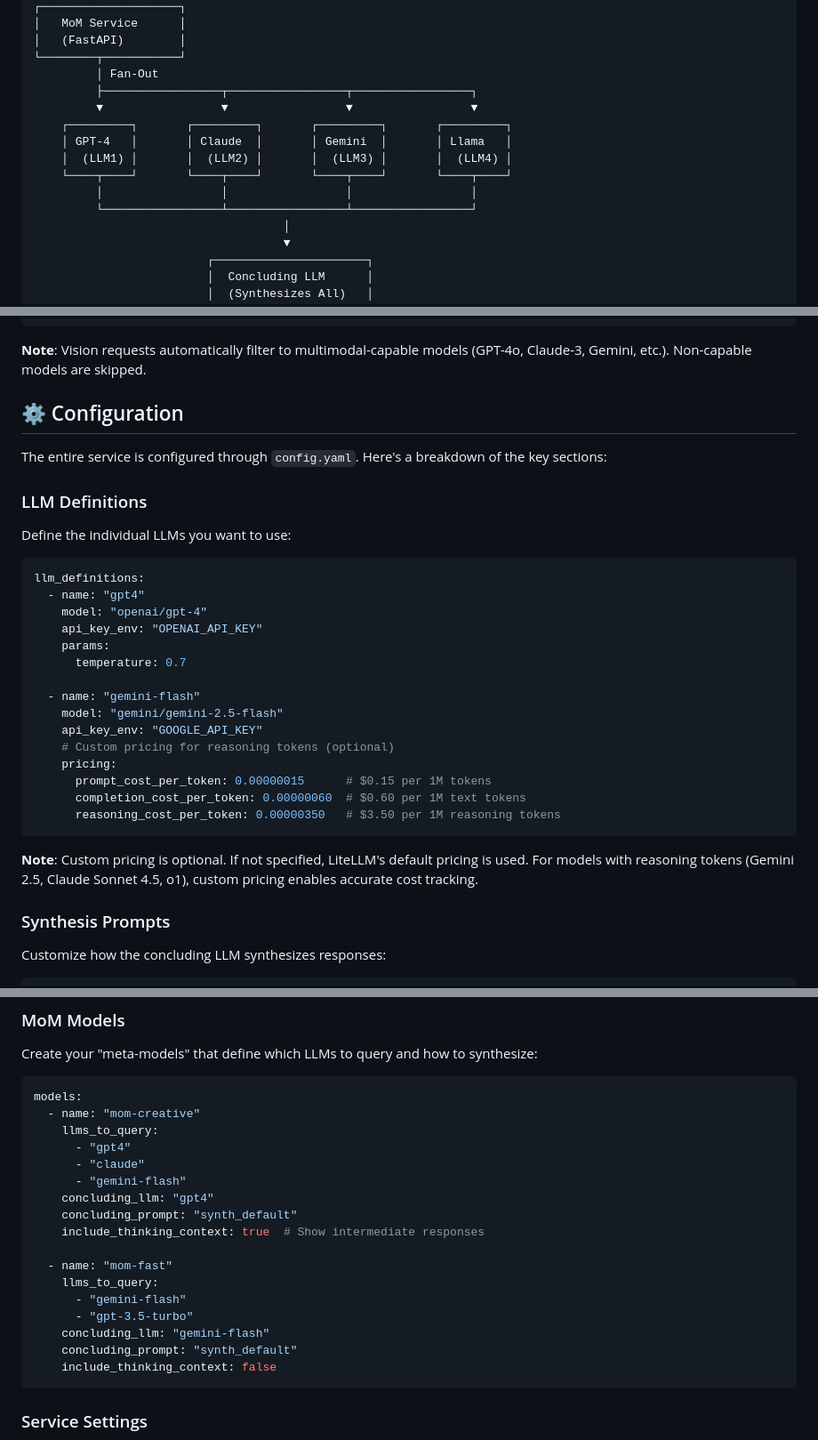
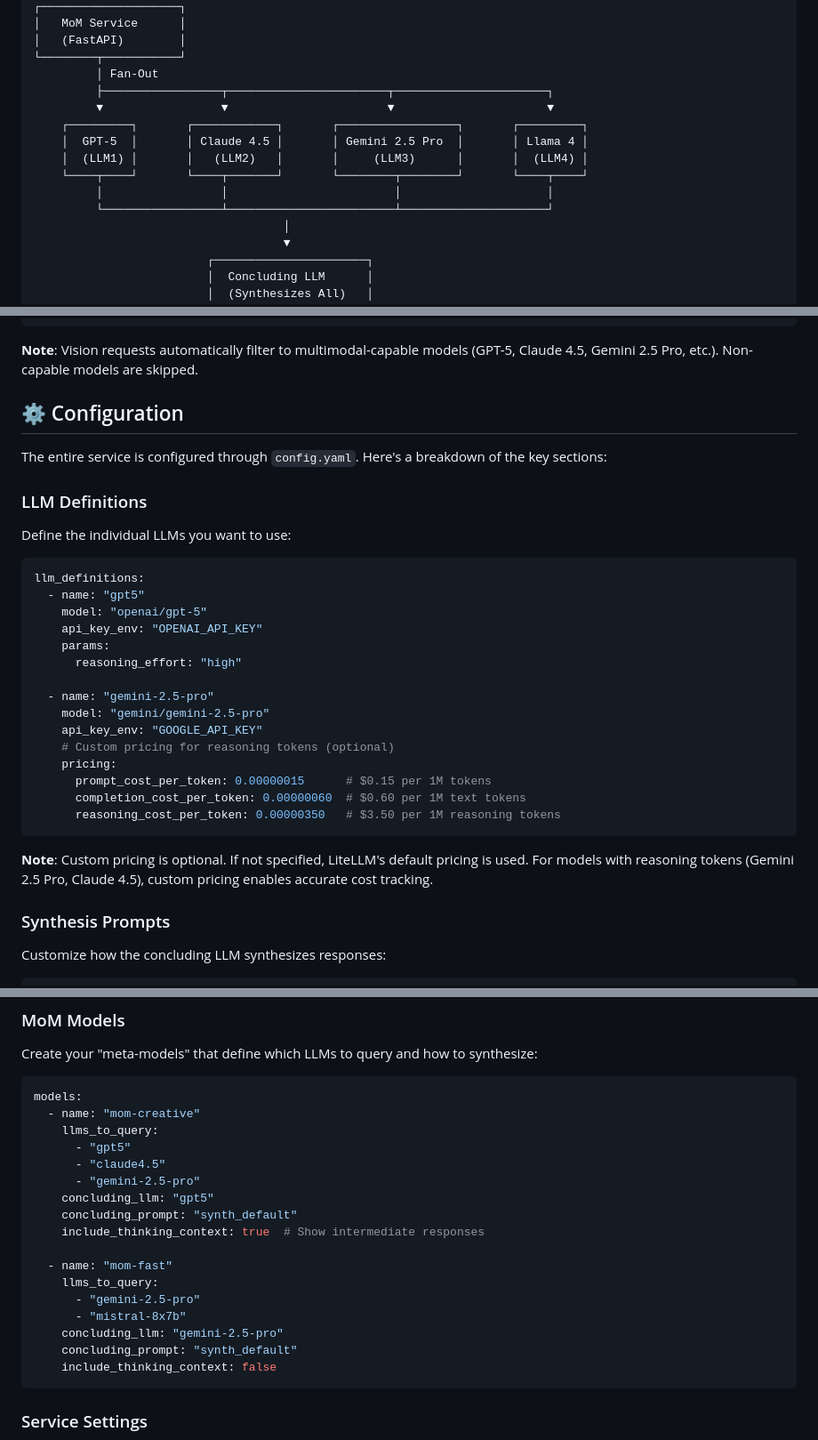
Before and after one commit to arashbehmand/mom-llm, a Markdown page: README.md, 3 parts joined by grey strips. Shown at 89% size. Drawn GitHub-style.

Commit message:
fix: update model references in README for accuracy and consistency

````diff
--- a/README.md
+++ b/README.md
@@ -45,14 +45,14 @@ MoM Service uses an elegant **fan-out, fan-in architecture** for parallel proces
 │   (FastAPI)        │
 └────────┬───────────┘
          │ Fan-Out
-         ├─────────────────┬─────────────────┬─────────────────┐
-         ▼                 ▼                 ▼                 ▼
-    ┌─────────┐       ┌─────────┐       ┌─────────┐       ┌─────────┐
-    │ GPT-4   │       │ Claude  │       │ Gemini  │       │ Llama   │
-    │  (LLM1) │       │  (LLM2) │       │  (LLM3) │       │  (LLM4) │
-    └────┬────┘       └────┬────┘       └────┬────┘       └────┬────┘
-         │                 │                 │                 │
-         └─────────────────┴─────────────────┴─────────────────┘
+         ├─────────────────┬───────────────────────┬──────────────────────┐
+         ▼                 ▼                       ▼                      ▼
+    ┌─────────┐       ┌────────────┐       ┌─────────────────┐       ┌─────────┐
+    │  GPT-5  │       │ Claude 4.5 │       │ Gemini 2.5 Pro  │       │ Llama 4 │
+    │  (LLM1) │       │   (LLM2)   │       │     (LLM3)      │       │  (LLM4) │
+    └────┬────┘       └────┬───────┘       └────────┬────────┘       └────┬────┘
+         │                 │                        │                     │
+         └─────────────────┴────────────────────────┴─────────────────────┘
                                     │
                                     ▼
                          ┌──────────────────────┐
@@ -274,7 +274,7 @@ curl http://localhost:8000/v1/chat/completions \
   }'
 ```
 
-**Note**: Vision requests automatically filter to multimodal-capable models (GPT-4o, Claude-3, Gemini, etc.). Non-capable models are skipped.
+**Note**: Vision requests automatically filter to multimodal-capable models (GPT-5, Claude 4.5, Gemini 2.5 Pro, etc.). Non-capable models are skipped.
 
 ## ⚙️ Configuration
 
@@ -286,14 +286,14 @@ Define the individual LLMs you want to use:
 
 ```yaml
 llm_definitions:
-  - name: "gpt4"
-    model: "openai/gpt-4"
+  - name: "gpt5"
+    model: "openai/gpt-5"
     api_key_env: "OPENAI_API_KEY"
     params:
-      temperature: 0.7
+      reasoning_effort: "high"
 
-  - name: "gemini-flash"
-    model: "gemini/gemini-2.5-flash"
+  - name: "gemini-2.5-pro"
+    model: "gemini/gemini-2.5-pro"
     api_key_env: "GOOGLE_API_KEY"
     # Custom pricing for reasoning tokens (optional)
     pricing:
@@ -302,7 +302,7 @@ llm_definitions:
       reasoning_cost_per_token: 0.00000350   # $3.50 per 1M reasoning tokens
 ```
 
-**Note**: Custom pricing is optional. If not specified, LiteLLM's default pricing is used. For models with reasoning tokens (Gemini 2.5, Claude Sonnet 4.5, o1), custom pricing enables accurate cost tracking.
+**Note**: Custom pricing is optional. If not specified, LiteLLM's default pricing is used. For models with reasoning tokens (Gemini 2.5 Pro, Claude 4.5), custom pricing enables accurate cost tracking.
 
 ### Synthesis Prompts
 
@@ -326,18 +326,18 @@ Create your "meta-models" that define which LLMs to query and how to synthesize:
 models:
   - name: "mom-creative"
     llms_to_query:
-      - "gpt4"
-      - "claude"
-      - "gemini-flash"
-    concluding_llm: "gpt4"
+      - "gpt5"
+      - "claude4.5"
+      - "gemini-2.5-pro"
+    concluding_llm: "gpt5"
     concluding_prompt: "synth_default"
     include_thinking_context: true  # Show intermediate responses
 
   - name: "mom-fast"
     llms_to_query:
-      - "gemini-flash"
-      - "gpt-3.5-turbo"
-    concluding_llm: "gemini-flash"
+      - "gemini-2.5-pro"
+      - "mistral-8x7b"
+    concluding_llm: "gemini-2.5-pro"
     concluding_prompt: "synth_default"
     include_thinking_context: false
 ```
````
Also changed, not shown: other parts of README.md (+4 -3 lines).
